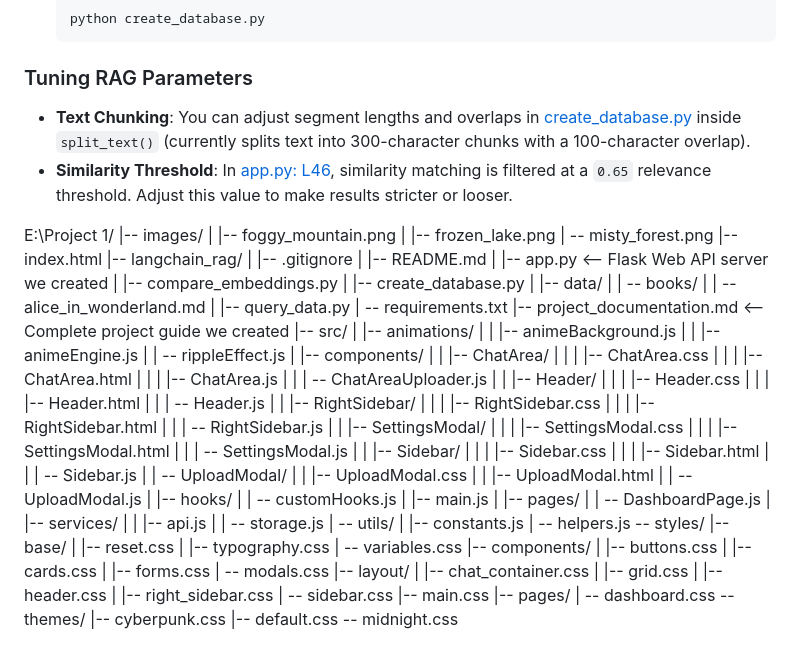
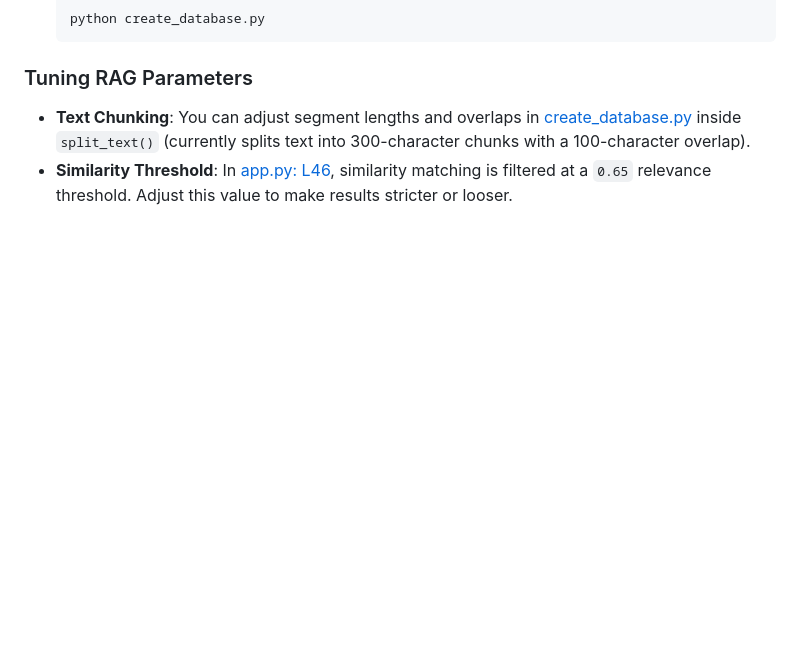
Before and after one commit to vbss246/Lumen-Full-Stack-Document-RAG-Chat-Assistant, a Markdown page: README.md, the part around the change. Drawn GitHub-style; blank space fills up the shorter version.

Commit message:
Remove project directory structure from README
Removed the project directory structure from the README.

```diff
--- a/README.md
+++ b/README.md
@@ -122,88 +122,3 @@ If you have documents you want to ingest offline instead of uploading them via t
 ### Tuning RAG Parameters
 * **Text Chunking**: You can adjust segment lengths and overlaps in [create_database.py](file:///E:/Project%201/langchain_rag/create_database.py#L40-L46) inside `split_text()` (currently splits text into 300-character chunks with a 100-character overlap).
 * **Similarity Threshold**: In [app.py: L46](file:///E:/Project%201/langchain_rag/app.py#L46), similarity matching is filtered at a `0.65` relevance threshold. Adjust this value to make results stricter or looser.
-
-
-E:\Project 1/
-|-- images/
-|   |-- foggy_mountain.png
-|   |-- frozen_lake.png
-|   \-- misty_forest.png
-|-- index.html
-|-- langchain_rag/
-|   |-- .gitignore
-|   |-- README.md
-|   |-- app.py                   <-- Flask Web API server we created
-|   |-- compare_embeddings.py
-|   |-- create_database.py
-|   |-- data/
-|   |   \-- books/
-|   |       \-- alice_in_wonderland.md
-|   |-- query_data.py
-|   \-- requirements.txt
-|-- project_documentation.md     <-- Complete project guide we created
-|-- src/
-|   |-- animations/
-|   |   |-- animeBackground.js
-|   |   |-- animeEngine.js
-|   |   \-- rippleEffect.js
-|   |-- components/
-|   |   |-- ChatArea/
-|   |   |   |-- ChatArea.css
-|   |   |   |-- ChatArea.html
-|   |   |   |-- ChatArea.js
-|   |   |   \-- ChatAreaUploader.js
-|   |   |-- Header/
-|   |   |   |-- Header.css
-|   |   |   |-- Header.html
-|   |   |   \-- Header.js
-|   |   |-- RightSidebar/
-|   |   |   |-- RightSidebar.css
-|   |   |   |-- RightSidebar.html
-|   |   |   \-- RightSidebar.js
-|   |   |-- SettingsModal/
-|   |   |   |-- SettingsModal.css
-|   |   |   |-- SettingsModal.html
-|   |   |   \-- SettingsModal.js
-|   |   |-- Sidebar/
-|   |   |   |-- Sidebar.css
-|   |   |   |-- Sidebar.html
-|   |   |   \-- Sidebar.js
-|   |   \-- UploadModal/
-|   |       |-- UploadModal.css
-|   |       |-- UploadModal.html
-|   |       \-- UploadModal.js
-|   |-- hooks/
-|   |   \-- customHooks.js
-|   |-- main.js
-|   |-- pages/
-|   |   \-- DashboardPage.js
-|   |-- services/
-|   |   |-- api.js
-|   |   \-- storage.js
-|   \-- utils/
-|       |-- constants.js
-|       \-- helpers.js
-\-- styles/
-    |-- base/
-    |   |-- reset.css
-    |   |-- typography.css
-    |   \-- variables.css
-    |-- components/
-    |   |-- buttons.css
-    |   |-- cards.css
-    |   |-- forms.css
-    |   \-- modals.css
-    |-- layout/
-    |   |-- chat_container.css
-    |   |-- grid.css
-    |   |-- header.css
-    |   |-- right_sidebar.css
-    |   \-- sidebar.css
-    |-- main.css
-    |-- pages/
-    |   \-- dashboard.css
-    \-- themes/
-        |-- cyberpunk.css
-        |-- default.css
-        \-- midnight.css
```
